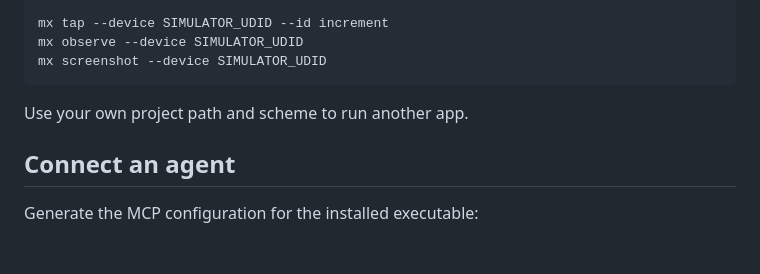
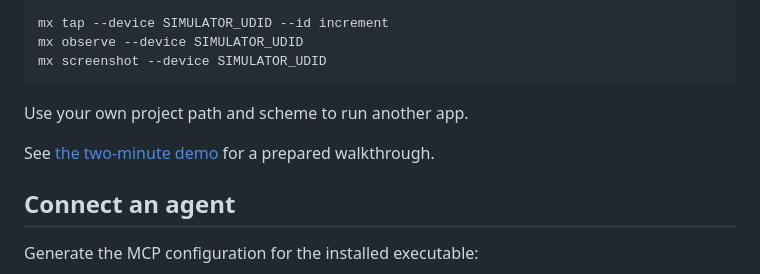
Before and after one commit to pol-cova/mx, a Markdown page: README.md, the part around the change. Rendered like a GitHub page; blank space fills up the shorter version.

Commit message:
docs: add two-minute demo

```diff
--- a/README.md
+++ b/README.md
@@ -101,6 +101,8 @@ mx screenshot --device SIMULATOR_UDID
 
 Use your own project path and scheme to run another app.
 
+See [the two-minute demo](DEMO.md) for a prepared walkthrough.
+
 ## Connect an agent
 
 Generate the MCP configuration for the installed executable:
```
Also changed, not shown: DEMO.md (added, +58 -0 lines), benchmarks/README.md (+9 -0 lines).
